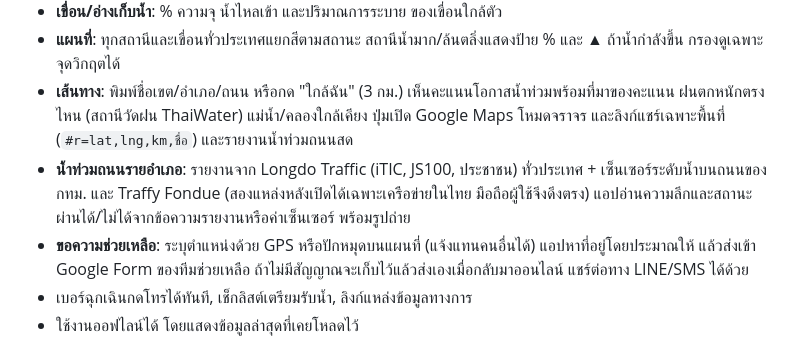
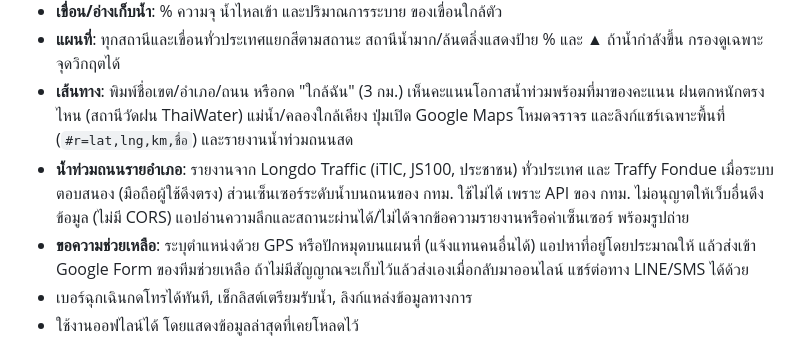
Before and after one commit to datarich-matters-ai/antiflood, a Markdown page: README.md, the part around the change. Drawn GitHub-style.

Commit message:
README: BMA road sensors are not usable from other sites
Co-Authored-By: Claude Opus 5.5 <noreply@anthropic.com>
Claude-Session: https://claude.ai/code/session_01BK7tTR5bxso2bTkuW4hX5Y

```diff
--- a/README.md
+++ b/README.md
@@ -8,7 +8,7 @@
 - **เขื่อน/อ่างเก็บน้ำ**: % ความจุ น้ำไหลเข้า และปริมาณการระบาย ของเขื่อนใกล้ตัว
 - **แผนที่**: ทุกสถานีและเขื่อนทั่วประเทศแยกสีตามสถานะ สถานีน้ำมาก/ล้นตลิ่งแสดงป้าย % และ ▲ ถ้าน้ำกำลังขึ้น กรองดูเฉพาะจุดวิกฤตได้
 - **เส้นทาง**: พิมพ์ชื่อเขต/อำเภอ/ถนน หรือกด "ใกล้ฉัน" (3 กม.) เห็นคะแนนโอกาสน้ำท่วมพร้อมที่มาของคะแนน ฝนตกหนักตรงไหน (สถานีวัดฝน ThaiWater) แม่น้ำ/คลองใกล้เคียง ปุ่มเปิด Google Maps โหมดจราจร และลิงก์แชร์เฉพาะพื้นที่ (`#r=lat,lng,km,ชื่อ`) และรายงานน้ำท่วมถนนสด
-- **น้ำท่วมถนนรายอำเภอ**: รายงานจาก Longdo Traffic (iTIC, JS100, ประชาชน) ทั่วประเทศ + เซ็นเซอร์ระดับน้ำบนถนนของ กทม. และ Traffy Fondue (สองแหล่งหลังเปิดได้เฉพาะเครือข่ายในไทย มือถือผู้ใช้จึงดึงตรง) แอปอ่านความลึกและสถานะผ่านได้/ไม่ได้จากข้อความรายงานหรือค่าเซ็นเซอร์ พร้อมรูปถ่าย
+- **น้ำท่วมถนนรายอำเภอ**: รายงานจาก Longdo Traffic (iTIC, JS100, ประชาชน) ทั่วประเทศ และ Traffy Fondue เมื่อระบบตอบสนอง (มือถือผู้ใช้ดึงตรง) ส่วนเซ็นเซอร์ระดับน้ำบนถนนของ กทม. ใช้ไม่ได้ เพราะ API ของ กทม. ไม่อนุญาตให้เว็บอื่นดึงข้อมูล (ไม่มี CORS) แอปอ่านความลึกและสถานะผ่านได้/ไม่ได้จากข้อความรายงานหรือค่าเซ็นเซอร์ พร้อมรูปถ่าย
 - **ขอความช่วยเหลือ**: ระบุตำแหน่งด้วย GPS หรือปักหมุดบนแผนที่ (แจ้งแทนคนอื่นได้) แอปหาที่อยู่โดยประมาณให้ แล้วส่งเข้า Google Form ของทีมช่วยเหลือ ถ้าไม่มีสัญญาณจะเก็บไว้แล้วส่งเองเมื่อกลับมาออนไลน์ แชร์ต่อทาง LINE/SMS ได้ด้วย
 - เบอร์ฉุกเฉินกดโทรได้ทันที, เช็กลิสต์เตรียมรับน้ำ, ลิงก์แหล่งข้อมูลทางการ
 - ใช้งานออฟไลน์ได้ โดยแสดงข้อมูลล่าสุดที่เคยโหลดไว้
```
